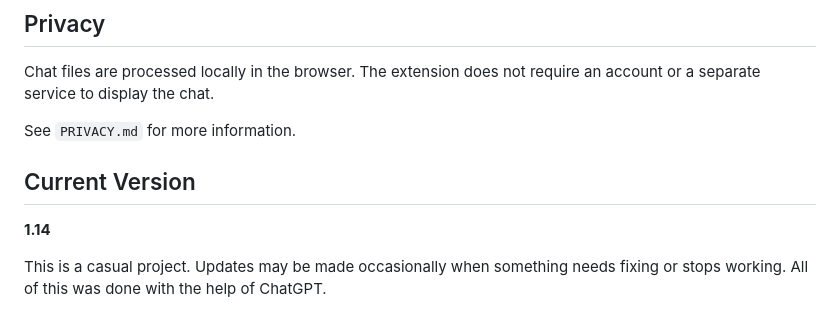
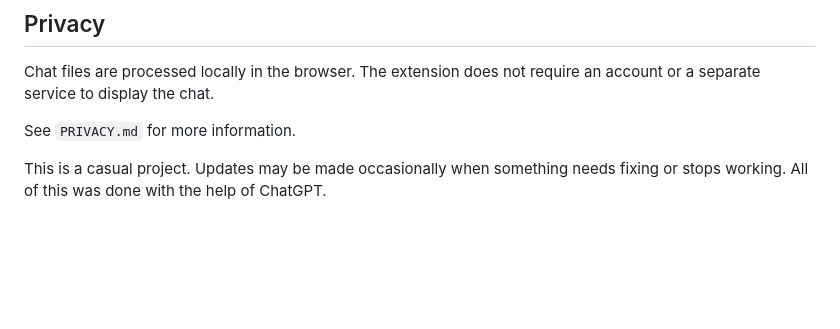
Before and after one commit to FrankSteinman/twitch-vod-chat-for-youtube, a Markdown page: README.md, the part around the change. Rendered like a GitHub page; blank space fills up the shorter version.

```diff
--- a/README.md
+++ b/README.md
@@ -66,8 +66,4 @@ Chat files are processed locally in the browser. The extension does not require
 
 See `PRIVACY.md` for more information.
 
-## Current Version
-
-**1.14**
-
 This is a casual project. Updates may be made occasionally when something needs fixing or stops working. All of this was done with the help of ChatGPT.
```
